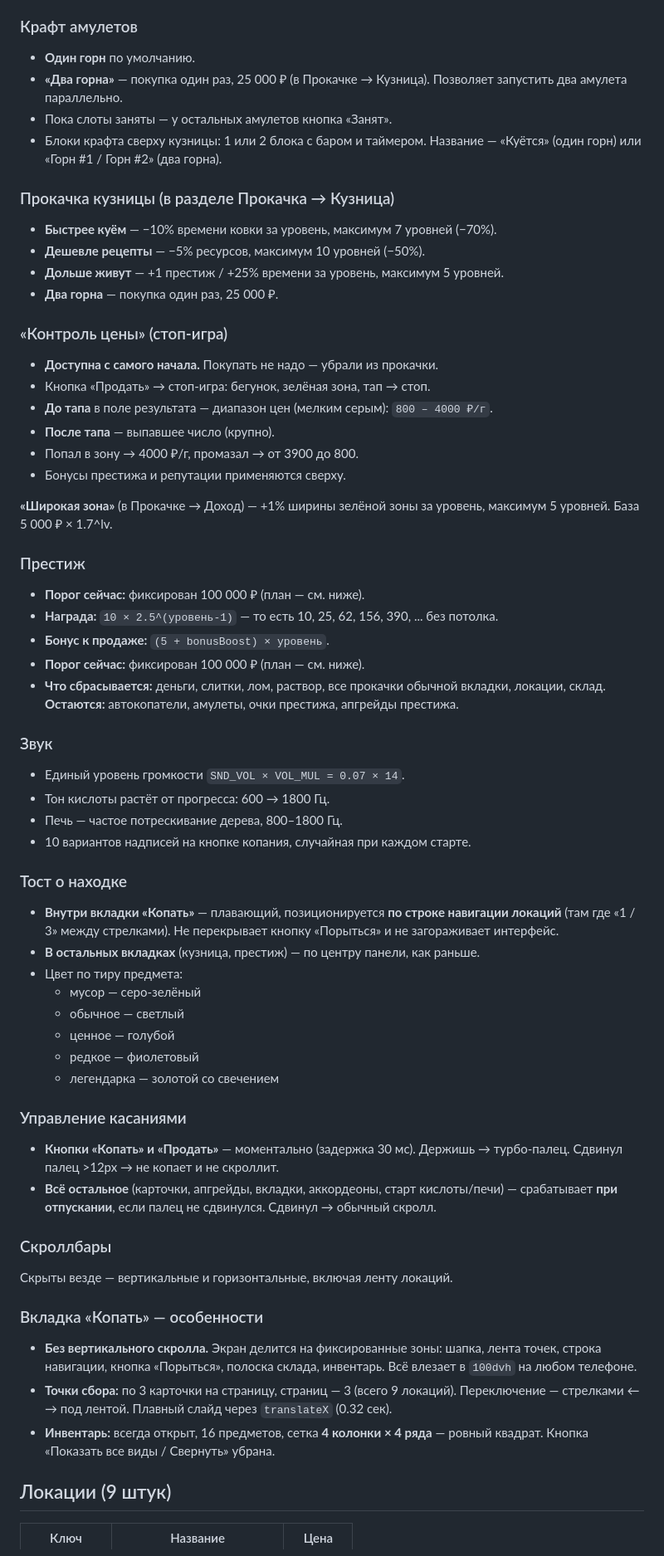
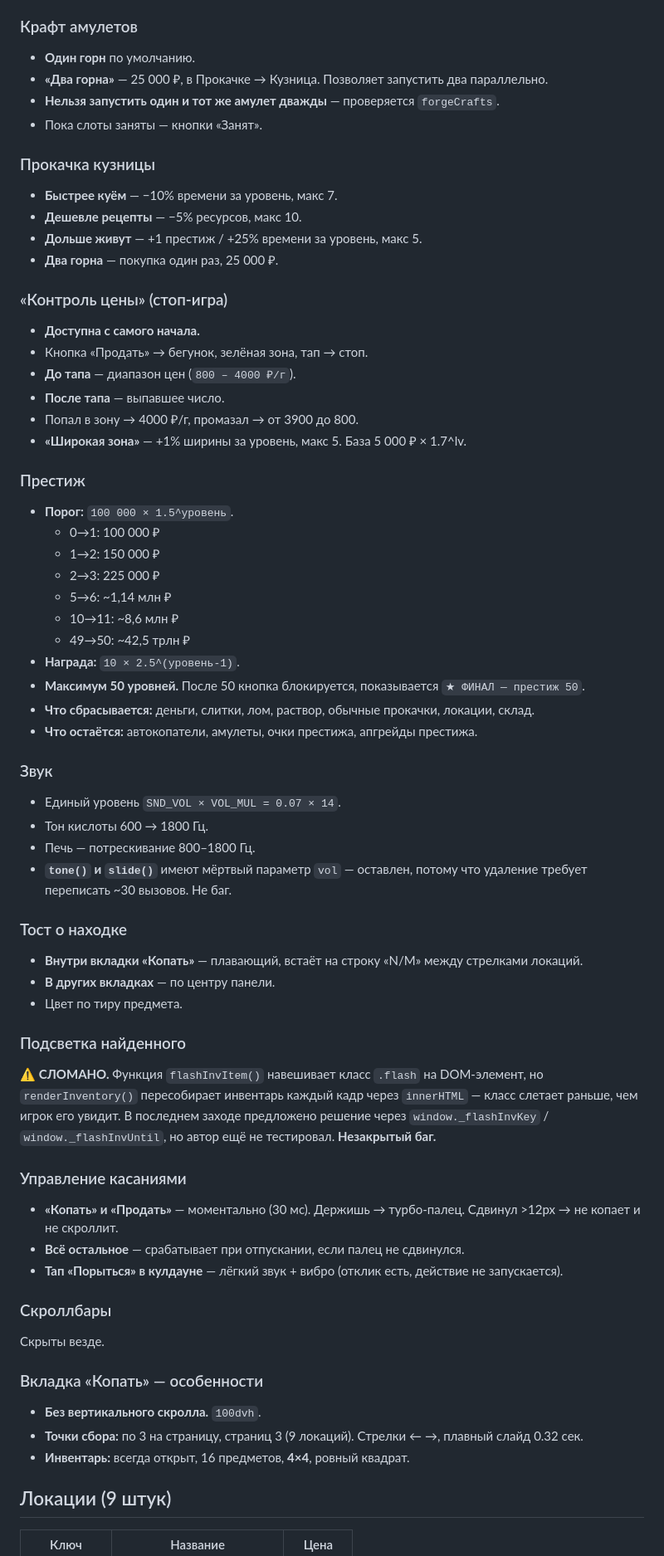
Before and after one commit to txnto-exe/dragmet, a Markdown page: README.md, the part around one of its changes. Shown at 83% size. GitHub-like rendering.

```diff
--- a/README.md
+++ b/README.md
@@ -134,68 +124,72 @@
 ### Крафт амулетов
 
 - **Один горн** по умолчанию.
-- **«Два горна»** — покупка один раз, 25 000 ₽ (в Прокачке → Кузница). Позволяет запустить два амулета параллельно.
-- Пока слоты заняты — у остальных амулетов кнопка «Занят».
-- Блоки крафта сверху кузницы: 1 или 2 блока с баром и таймером. Название — «Куётся» (один горн) или «Горн #1 / Горн #2» (два горна).
+- **«Два горна»** — 25 000 ₽, в Прокачке → Кузница. Позволяет запустить два параллельно.
+- **Нельзя запустить один и тот же амулет дважды** — проверяется `forgeCrafts`.
+- Пока слоты заняты — кнопки «Занят».
 
-### Прокачка кузницы (в разделе Прокачка → Кузница)
+### Прокачка кузницы
 
-- **Быстрее куём** — −10% времени ковки за уровень, максимум 7 уровней (−70%).
-- **Дешевле рецепты** — −5% ресурсов, максимум 10 уровней (−50%).
-- **Дольше живут** — +1 престиж / +25% времени за уровень, максимум 5 уровней.
+- **Быстрее куём** — −10% времени за уровень, макс 7.
+- **Дешевле рецепты** — −5% ресурсов, макс 10.
+- **Дольше живут** — +1 престиж / +25% времени за уровень, макс 5.
 - **Два горна** — покупка один раз, 25 000 ₽.
 
 ### «Контроль цены» (стоп-игра)
 
-- **Доступна с самого начала.** Покупать не надо — убрали из прокачки.
-- Кнопка «Продать» → стоп-игра: бегунок, зелёная зона, тап → стоп.
-- **До тапа** в поле результата — диапазон цен (мелким серым): `800 – 4000 ₽/г`.
-- **После тапа** — выпавшее число (крупно).
+- **Доступна с самого начала.**
+- Кнопка «Продать» → бегунок, зелёная зона, тап → стоп.
+- **До тапа** — диапазон цен (`800 – 4000 ₽/г`).
+- **После тапа** — выпавшее число.
 - Попал в зону → 4000 ₽/г, промазал → от 3900 до 800.
-- Бонусы престижа и репутации применяются сверху.
-
-**«Широкая зона»** (в Прокачке → Доход) — +1% ширины зелёной зоны за уровень, максимум 5 уровней. База 5 000 ₽ × 1.7^lv.
+- **«Широкая зона»** — +1% ширины за уровень, макс 5. База 5 000 ₽ × 1.7^lv.
 
 ### Престиж
 
-- **Порог сейчас:** фиксирован 100 000 ₽ (план — см. ниже).
-- **Награда:** `10 × 2.5^(уровень-1)` — то есть 10, 25, 62, 156, 390, ... без потолка.
-- **Бонус к продаже:** `(5 + bonusBoost) × уровень`.
-- **Порог сейчас:** фиксирован 100 000 ₽ (план — см. ниже).
-- **Что сбрасывается:** деньги, слитки, лом, раствор, все прокачки обычной вкладки, локации, склад. **Остаются:** автокопатели, амулеты, очки престижа, апгрейды престижа.
+- **Порог:** `100 000 × 1.5^уровень`.
+  - 0→1: 100 000 ₽
+  - 1→2: 150 000 ₽
+  - 2→3: 225 000 ₽
+  - 5→6: ~1,14 млн ₽
+  - 10→11: ~8,6 млн ₽
+  - 49→50: ~42,5 трлн ₽
+- **Награда:** `10 × 2.5^(уровень-1)`.
+- **Максимум 50 уровней.** После 50 кнопка блокируется, показывается `★ ФИНАЛ — престиж 50`.
+- **Что сбрасывается:** деньги, слитки, лом, раствор, обычные прокачки, локации, склад.
+- **Что остаётся:** автокопатели, амулеты, очки престижа, апгрейды престижа.
 
 ### Звук
 
-- Единый уровень громкости `SND_VOL × VOL_MUL = 0.07 × 14`.
-- Тон кислоты растёт от прогресса: 600 → 1800 Гц.
-- Печь — частое потрескивание дерева, 800–1800 Гц.
-- 10 вариантов надписей на кнопке копания, случайная при каждом старте.
+- Единый уровень `SND_VOL × VOL_MUL = 0.07 × 14`.
+- Тон кислоты 600 → 1800 Гц.
+- Печь — потрескивание 800–1800 Гц.
+- **`tone()` и `slide()`** имеют мёртвый параметр `vol` — оставлен, потому что удаление требует переписать ~30 вызовов. Не баг.
 
 ### Тост о находке
 
-- **Внутри вкладки «Копать»** — плавающий, позиционируется **по строке навигации локаций** (там где «1 / 3» между стрелками). Не перекрывает кнопку «Порыться» и не загораживает интерфейс.
-- **В остальных вкладках** (кузница, престиж) — по центру панели, как раньше.
-- Цвет по тиру предмета:
-  - мусор — серо-зелёный
-  - обычное — светлый
-  - ценное — голубой
-  - редкое — фиолетовый
-  - легендарка — золотой со свечением
+- **Внутри вкладки «Копать»** — плавающий, встаёт на строку «N/M» между стрелками локаций.
+- **В других вкладках** — по центру панели.
+- Цвет по тиру предмета.
+
+### Подсветка найденного
+
+**⚠️ СЛОМАНО.** Функция `flashInvItem()` навешивает класс `.flash` на DOM-элемент, но `renderInventory()` пересобирает инвентарь каждый кадр через `innerHTML` — класс слетает раньше, чем игрок его увидит. В последнем заходе предложено решение через `window._flashInvKey` / `window._flashInvUntil`, но автор ещё не тестировал. **Незакрытый баг.**
 
 ### Управление касаниями
 
-- **Кнопки «Копать» и «Продать»** — моментально (задержка 30 мс). Держишь → турбо-палец. Сдвинул палец >12px → не копает и не скроллит.
-- **Всё остальное** (карточки, апгрейды, вкладки, аккордеоны, старт кислоты/печи) — срабатывает **при отпускании**, если палец не сдвинулся. Сдвинул → обычный скролл.
+- **«Копать» и «Продать»** — моментально (30 мс). Держишь → турбо-палец. Сдвинул >12px → не копает и не скроллит.
+- **Всё остальное** — срабатывает при отпускании, если палец не сдвинулся.
+- **Тап «Порыться» в кулдауне** — лёгкий звук + вибро (отклик есть, действие не запускается).
 
 ### Скроллбары
 
-Скрыты везде — вертикальные и горизонтальные, включая ленту локаций.
+Скрыты везде.
 
 ### Вкладка «Копать» — особенности
 
-- **Без вертикального скролла.** Экран делится на фиксированные зоны: шапка, лента точек, строка навигации, кнопка «Порыться», полоска склада, инвентарь. Всё влезает в `100dvh` на любом телефоне.
-- **Точки сбора:** по 3 карточки на страницу, страниц — 3 (всего 9 локаций). Переключение — стрелками ← → под лентой. Плавный слайд через `translateX` (0.32 сек).
-- **Инвентарь:** всегда открыт, 16 предметов, сетка **4 колонки × 4 ряда** — ровный квадрат. Кнопка «Показать все виды / Свернуть» убрана.
+- **Без вертикального скролла.** `100dvh`.
+- **Точки сбора:** по 3 на страницу, страниц 3 (9 локаций). Стрелки ← →, плавный слайд 0.32 сек.
+- **Инвентарь:** всегда открыт, 16 предметов, **4×4**, ровный квадрат.
 
 ## Локации (9 штук)
 
```
Also changed, not shown: other parts of README.md (+162 -143 lines).
